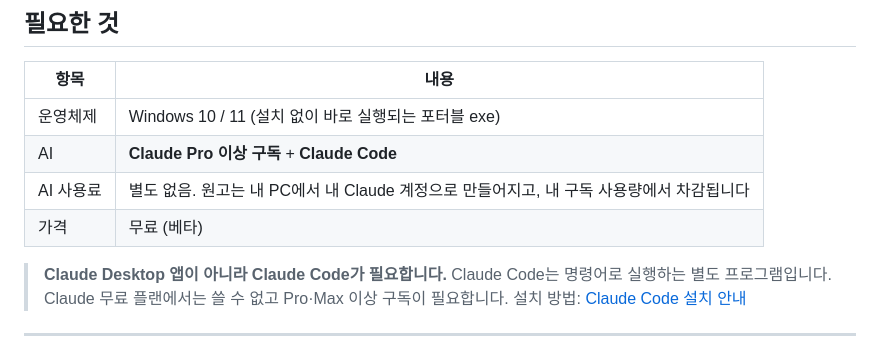
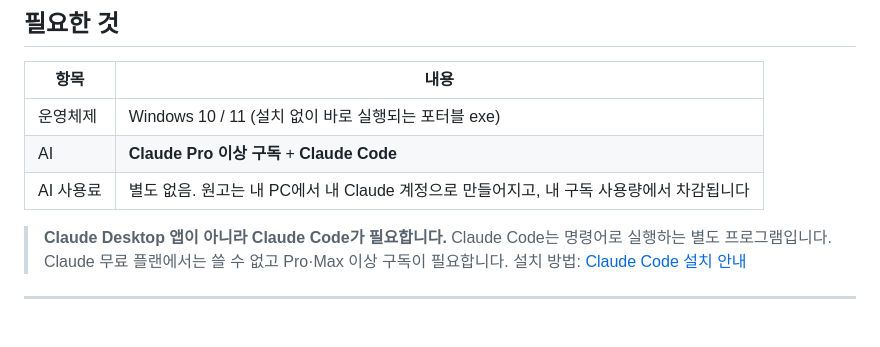
Before and after one commit to echidna08/kanew, a Markdown page: README.md, the part around the change. GitHub-like rendering; blank space fills up the shorter version.

Commit message:
README: 가격 항목 삭제

```diff
--- a/README.md
+++ b/README.md
@@ -16,7 +16,6 @@
 | 운영체제 | Windows 10 / 11 (설치 없이 바로 실행되는 포터블 exe) |
 | AI | **Claude Pro 이상 구독** + **Claude Code** |
 | AI 사용료 | 별도 없음. 원고는 내 PC에서 내 Claude 계정으로 만들어지고, 내 구독 사용량에서 차감됩니다 |
-| 가격 | 무료 (베타) |
 
 > **Claude Desktop 앱이 아니라 Claude Code가 필요합니다.**
 > Claude Code는 명령어로 실행하는 별도 프로그램입니다. Claude 무료 플랜에서는 쓸 수 없고 Pro·Max 이상 구독이 필요합니다.
```
